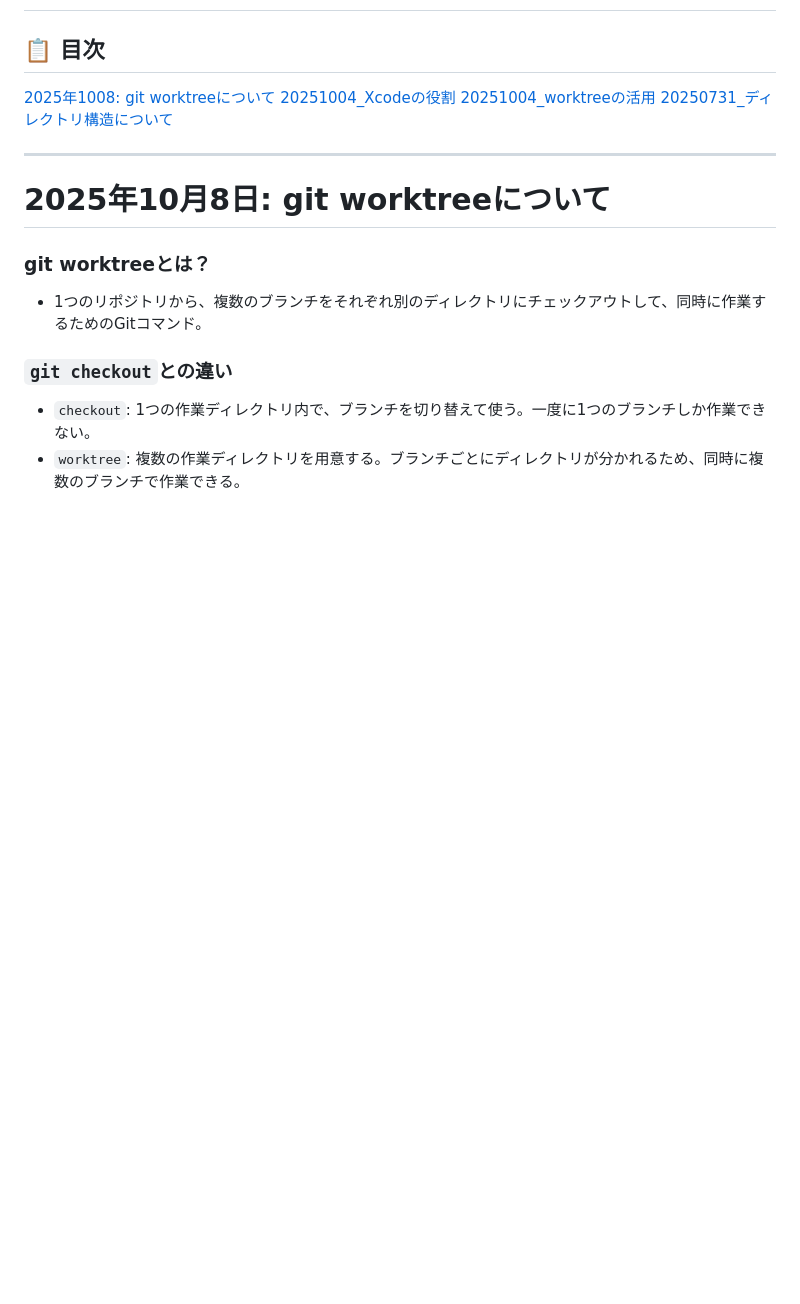
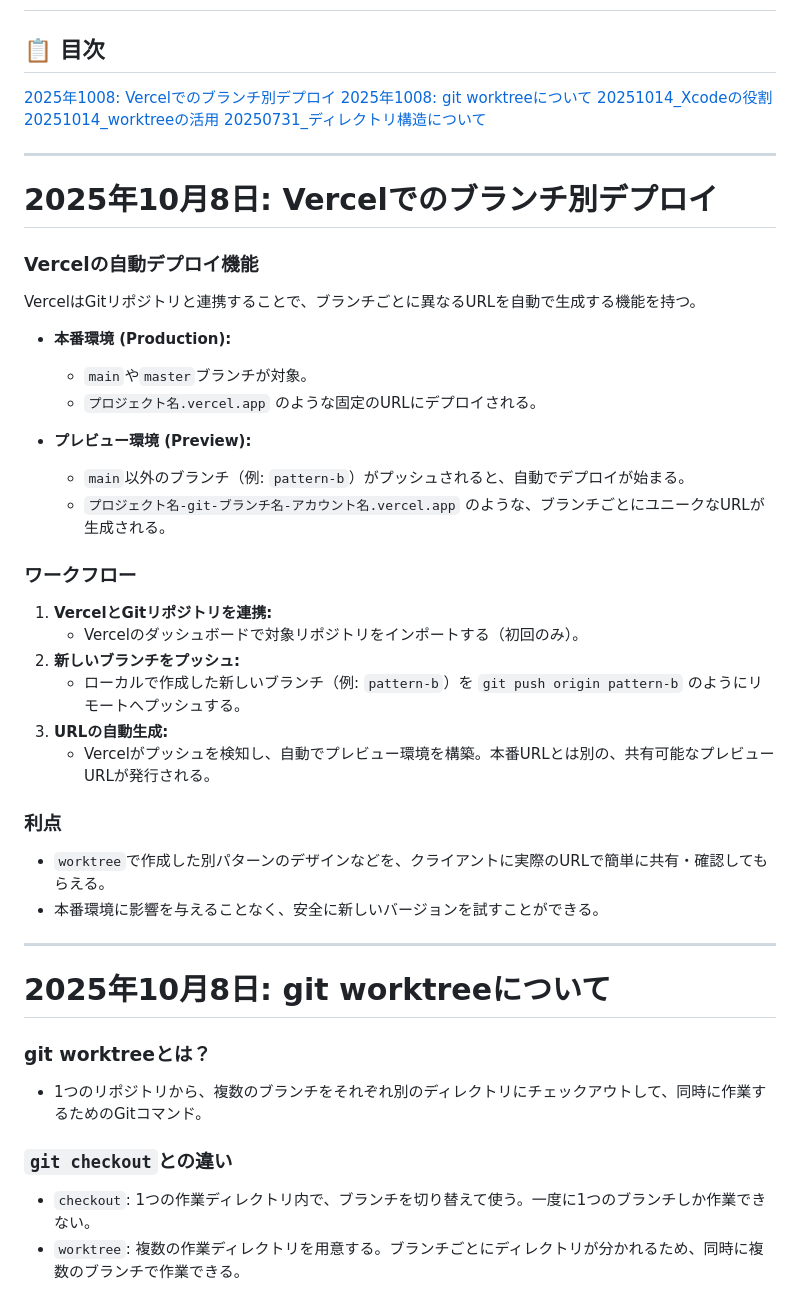
Before and after one commit to rin5uron/nico_demo, a Markdown page: docs/notes/study.md, the part around the change. Rendered like a GitHub page; blank space fills up the shorter version.

Commit message:
Vercelでのブランチ別デプロイ

```diff
--- a/docs/notes/study.md
+++ b/docs/notes/study.md
@@ -2,10 +2,38 @@
 
 ## 📋 目次
 
-[2025年1008: git worktreeについて](#2025年10月8日-git-worktreeについて)
-[20251004_Xcodeの役割](#20251014_xcodeの役割)
-[20251004_worktreeの活用](#20251014_worktreeの活用)
+[2025年1008: Vercelでのブランチ別デプロイ](#20251008-vercelでのブランチ別デプロイ)
+[2025年1008: git worktreeについて](#20251008-git-worktreeについて)
+[20251014_Xcodeの役割](#20251014_xcodeの役割)
+[20251014_worktreeの活用](#20251014_worktreeの活用)
 [20250731_ディレクトリ構造について](#20250731_ディレクトリ構造について)
+
+---
+
+# 2025年10月8日: Vercelでのブランチ別デプロイ
+
+### Vercelの自動デプロイ機能
+VercelはGitリポジトリと連携することで、ブランチごとに異なるURLを自動で生成する機能を持つ。
+
+- **本番環境 (Production):**
+  - `main`や`master`ブランチが対象。
+  - `プロジェクト名.vercel.app` のような固定のURLにデプロイされる。
+
+- **プレビュー環境 (Preview):**
+  - `main`以外のブランチ（例: `pattern-b`）がプッシュされると、自動でデプロイが始まる。
+  - `プロジェクト名-git-ブランチ名-アカウント名.vercel.app` のような、ブランチごとにユニークなURLが生成される。
+
+### ワークフロー
+1.  **VercelとGitリポジトリを連携:**
+    - Vercelのダッシュボードで対象リポジトリをインポートする（初回のみ）。
+2.  **新しいブランチをプッシュ:**
+    - ローカルで作成した新しいブランチ（例: `pattern-b`）を `git push origin pattern-b` のようにリモートへプッシュする。
+3.  **URLの自動生成:**
+    - Vercelがプッシュを検知し、自動でプレビュー環境を構築。本番URLとは別の、共有可能なプレビューURLが発行される。
+
+### 利点
+- `worktree`で作成した別パターンのデザインなどを、クライアントに実際のURLで簡単に共有・確認してもらえる。
+- 本番環境に影響を与えることなく、安全に新しいバージョンを試すことができる。
 
 ---
 
```
